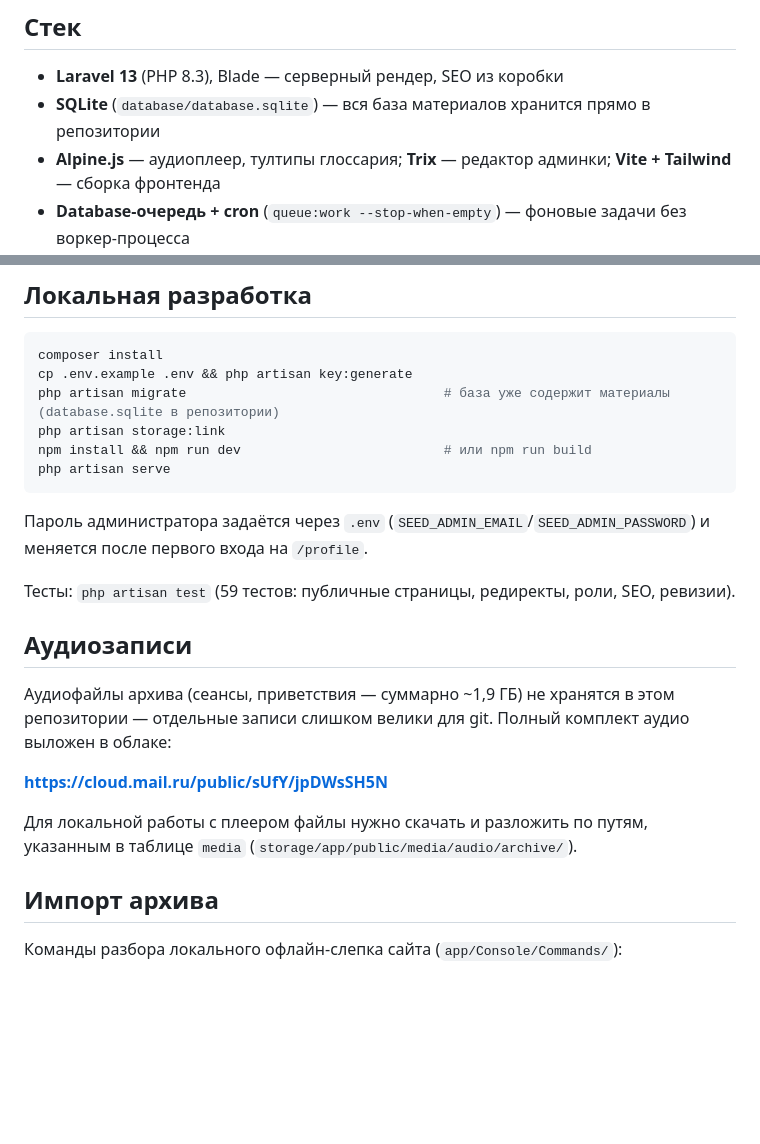
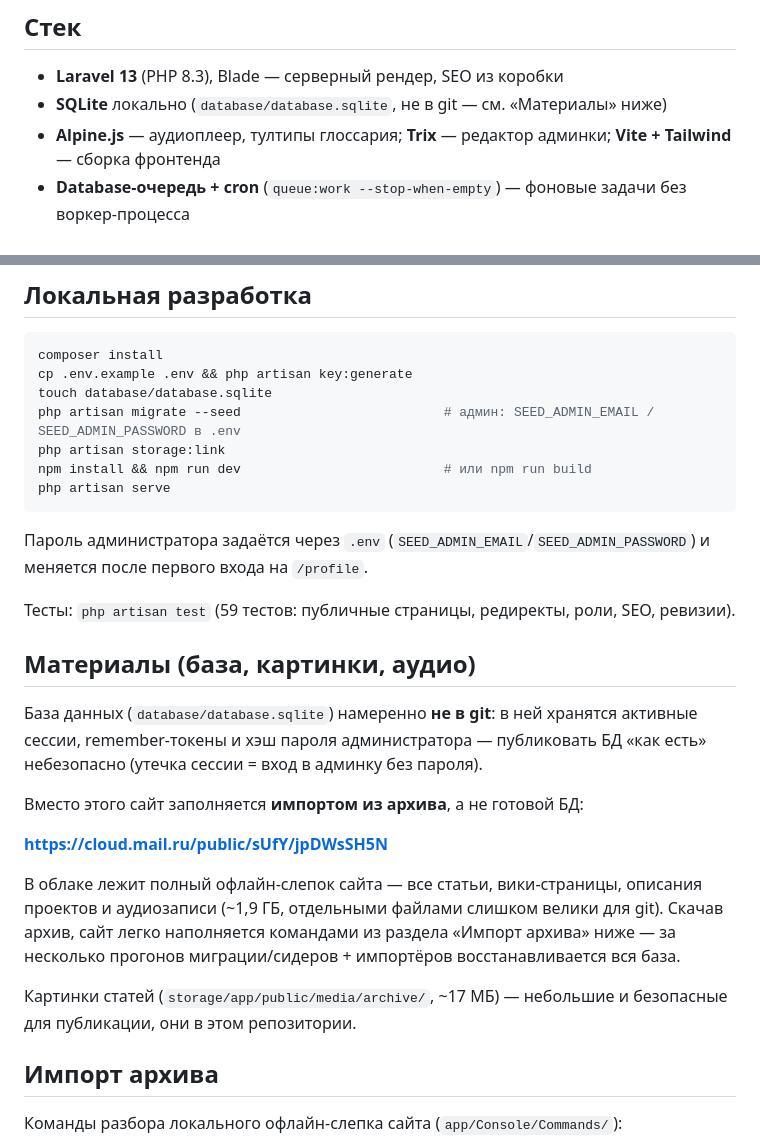
Before and after one commit to fesoterika/x-intellect, a Markdown page: README.md, 2 parts joined by grey strips. Drawn GitHub-style; blank space fills up the shorter version.

Commit message:
README: БД исключена из репозитория, ссылка на облако как источник наполнения
database/database.sqlite возвращён в .gitignore — в нём хранятся живые
сессии, remember-токен и хэш пароля админа, публиковать БД "как есть"
небезопасно (утечка сессии = вход в админку без пароля).

Вместо готовой БД — облачный офлайн-слепок архива (тот же линк, что и для
аудио) с полными описаниями статей и проектов: сайт восстанавливается
штатными migrate --seed + импортёрами из README, а не копированием БД.
Картинки статей (~17 МБ, без секретов) остаются кандидатом на публикацию
в репозитории.

````diff
--- a/README.md
+++ b/README.md
@@ -8,7 +8,7 @@ Laravel-приложение с админкой, публичной часть
 ## Стек
 
 - **Laravel 13** (PHP 8.3), Blade — серверный рендер, SEO из коробки
-- **SQLite** (`database/database.sqlite`) — вся база материалов хранится прямо в репозитории
+- **SQLite** локально (`database/database.sqlite`, не в git — см. «Материалы» ниже)
 - **Alpine.js** — аудиоплеер, тултипы глоссария; **Trix** — редактор админки; **Vite + Tailwind** — сборка фронтенда
 - **Database-очередь + cron** (`queue:work --stop-when-empty`) — фоновые задачи без воркер-процесса
 
@@ -30,7 +30,8 @@ Laravel-приложение с админкой, публичной часть
 ```bash
 composer install
 cp .env.example .env && php artisan key:generate
-php artisan migrate                                 # база уже содержит материалы (database.sqlite в репозитории)
+touch database/database.sqlite
+php artisan migrate --seed                          # админ: SEED_ADMIN_EMAIL / SEED_ADMIN_PASSWORD в .env
 php artisan storage:link
 npm install && npm run dev                          # или npm run build
 php artisan serve
@@ -41,16 +42,23 @@ php artisan serve
 
 Тесты: `php artisan test` (59 тестов: публичные страницы, редиректы, роли, SEO, ревизии).
 
-## Аудиозаписи
+## Материалы (база, картинки, аудио)
 
-Аудиофайлы архива (сеансы, приветствия — суммарно ~1,9 ГБ) не хранятся в этом
-репозитории — отдельные записи слишком велики для git. Полный комплект аудио
-выложен в облаке:
+База данных (`database/database.sqlite`) намеренно **не в git**: в ней хранятся
+активные сессии, remember-токены и хэш пароля администратора — публиковать
+БД «как есть» небезопасно (утечка сессии = вход в админку без пароля).
+
+Вместо этого сайт заполняется **импортом из архива**, а не готовой БД:
 
 **https://cloud.mail.ru/public/sUfY/jpDWsSH5N**
 
-Для локальной работы с плеером файлы нужно скачать и разложить по путям,
-указанным в таблице `media` (`storage/app/public/media/audio/archive/`).
+В облаке лежит полный офлайн-слепок сайта — все статьи, вики-страницы, описания
+проектов и аудиозаписи (~1,9 ГБ, отдельными файлами слишком велики для git).
+Скачав архив, сайт легко наполняется командами из раздела «Импорт архива» ниже —
+за несколько прогонов миграции/сидеров + импортёров восстанавливается вся база.
+
+Картинки статей (`storage/app/public/media/archive/`, ~17 МБ) — небольшие и
+безопасные для публикации, они в этом репозитории.
 
 ## Импорт архива
 
````
